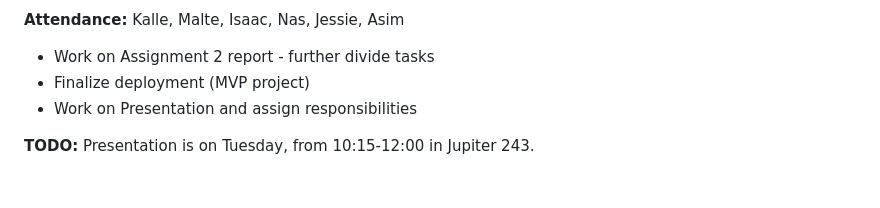
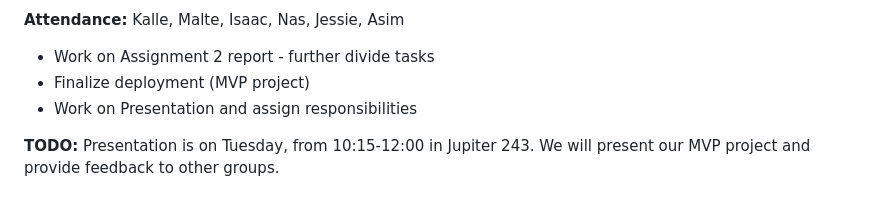
Before and after one commit to KalleErikssoon/ChartSmartAI, a Markdown page: Meeting_Notes.md, the part around the change printed below. Rendered like a GitHub page.

```diff
--- a/Meeting_Notes.md
+++ b/Meeting_Notes.md
@@ -174,4 +174,4 @@
 * Finalize deployment (MVP project)
 * Work on Presentation and assign responsibilities
 
-**TODO:** Presentation is on Tuesday, from 10:15-12:00 in Jupiter 243.
+**TODO:** Presentation is on Tuesday, from 10:15-12:00 in Jupiter 243. We will present our MVP project and provide feedback to other groups.
```
Also changed, not shown: other parts of Meeting_Notes.md (+2 -2 lines).
